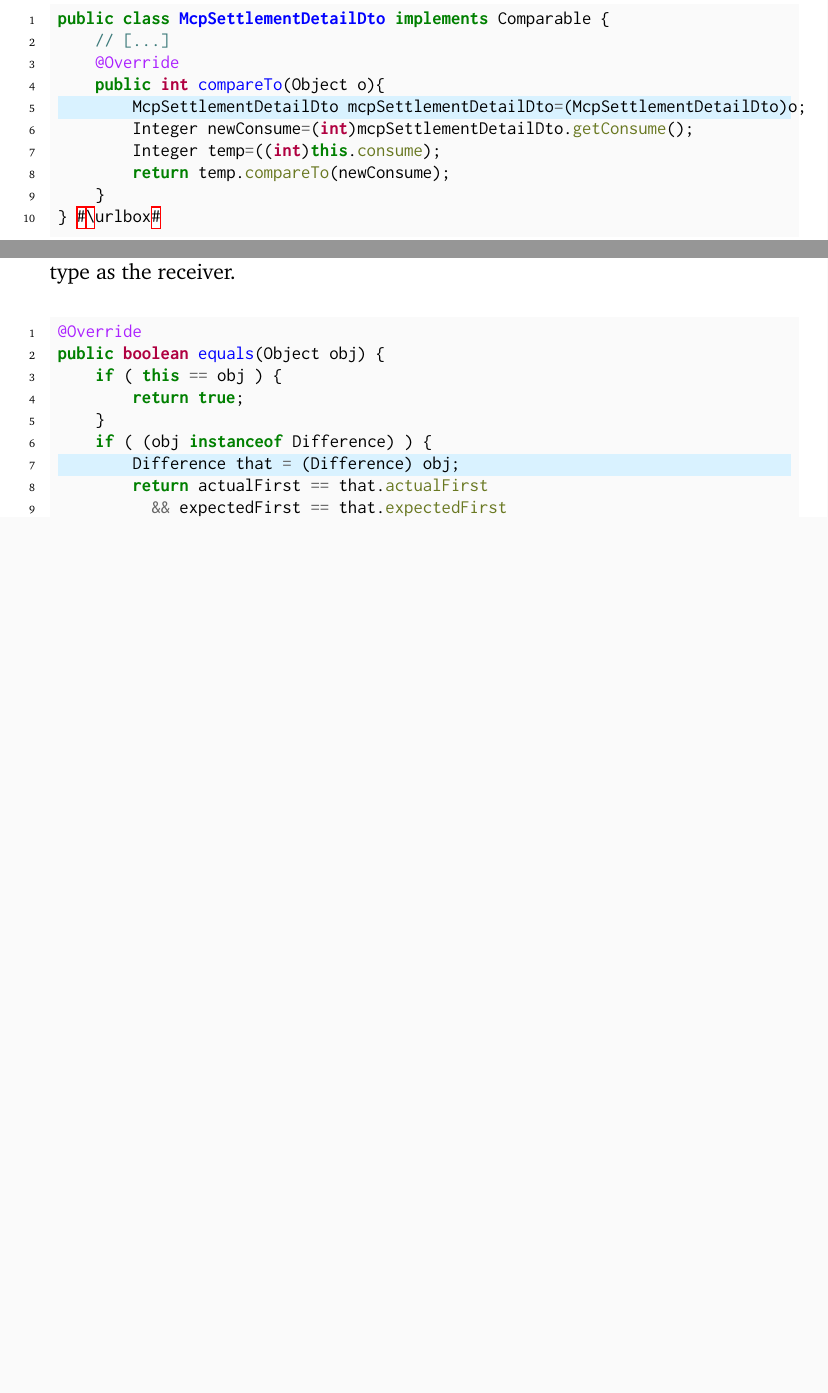
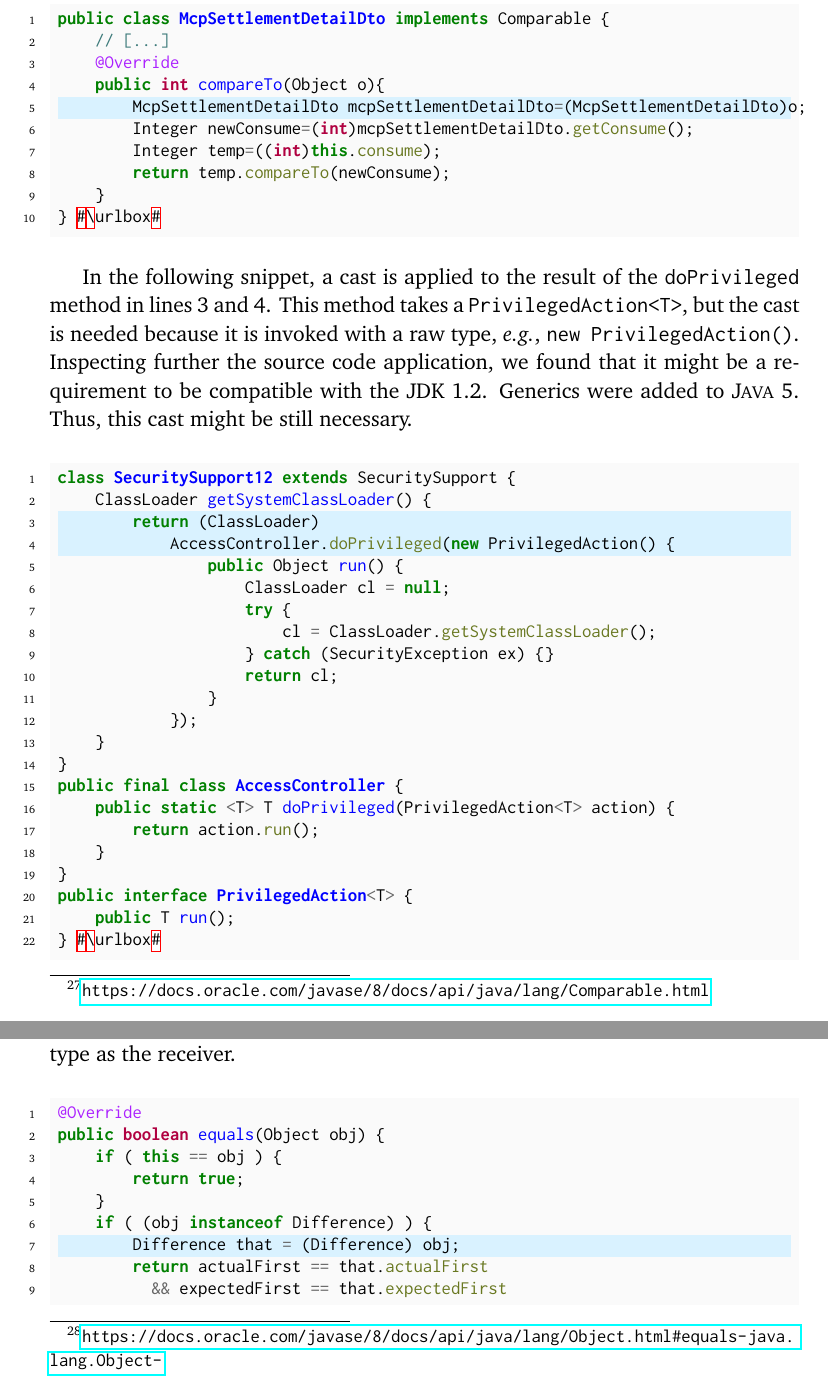
Before and after one commit to acuarica/phd-thesis, a LaTeX thesis (phd-thesis.tex, which reads chapters/casts/patterns/UseRawType.tex): two parts of pages 33 and 34 of 66, joined at a grey line, cut so that both start at the same text, the shorter picture padded with empty space. Compiled offline with pdfLaTeX.

Commit message:
Add example.

```diff
--- a/chapters/casts/patterns/UseRawType.tex
+++ b/chapters/casts/patterns/UseRawType.tex
@@ -66,6 +37,44 @@ public class McpSettlementDetailDto implements Comparable {
 } #\urlbox#
 \end{minted}
 
+
+In the following snippet,
+a cast is applied to the result of the \code{doPrivileged} method in lines 3 and 4.
+This method takes a \code{PrivilegedAction<T>},
+but the cast is needed because it is invoked with a raw type, \eg, \code{new PrivilegedAction()}.
+Inspecting further the source code application,
+we found that it might be a requirement to be compatible with the JDK 1.2.
+Generics were added to \java{} 5.
+Thus, this cast might be still necessary.
+
+%https://lgtm.com/projects/g/robovm/robovm/snapshot/dist-39650108-1524814812150/files/rt/external/apache-xml/src/main/java/org/apache/xml/dtm/SecuritySupport12.java#L59
+\def\urlvar{http://bit.ly/robovm_robovm_2FAI5x5}
+\begin{minted}[highlightlines=3-4]{java}
+class SecuritySupport12 extends SecuritySupport {
+    ClassLoader getSystemClassLoader() {
+        return (ClassLoader)
+            AccessController.doPrivileged(new PrivilegedAction() {
+                public Object run() {
+                    ClassLoader cl = null;
+                    try {
+                        cl = ClassLoader.getSystemClassLoader();
+                    } catch (SecurityException ex) {}
+                    return cl;
+                }
+            });
+    }
+}
+public final class AccessController {
+    public static <T> T doPrivileged(PrivilegedAction<T> action) {
+        return action.run();
+    }
+}
+public interface PrivilegedAction<T> {
+    public T run();
+} #\urlbox#
+\end{minted}
+
+
 \issues{}
 Raw types exist in \java{} to support legacy code.
 Best practice would be to rewrite the code to use generics,
```
Also changed, not shown: chapters/casts/patterns/UseRawType.tex (29 more changed lines).
